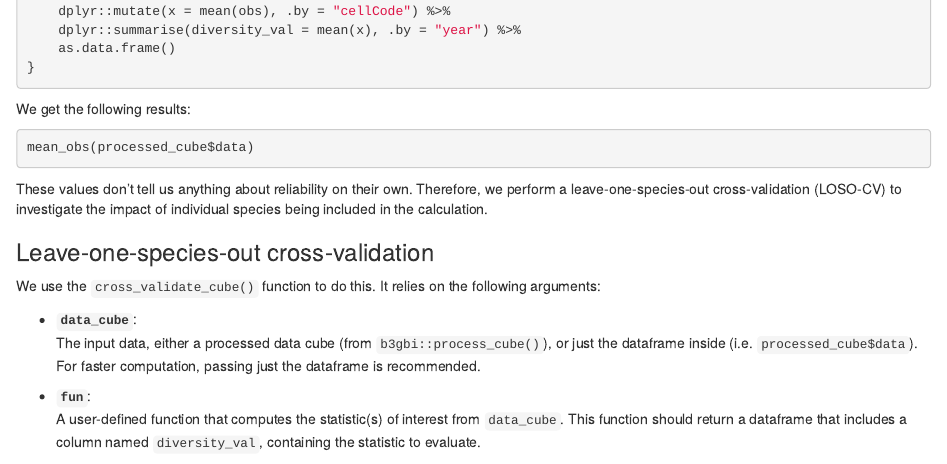
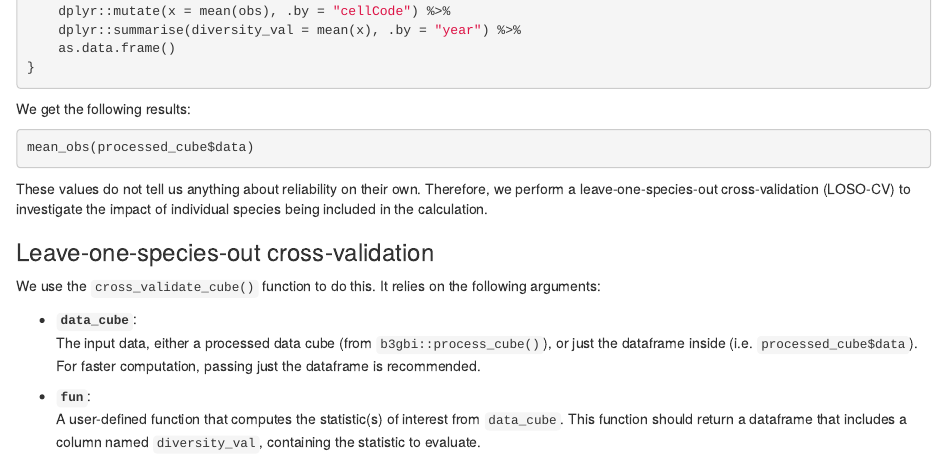
Before and after one commit to b-cubed-eu/dubicube, an R Markdown document (vignettes/articles/group-level-sensitivity.Rmd): the page in a window 1100 px wide, from 2480 px down. Rendered offline with R 4.5, knitr and Pandoc, with nearby package versions; the code chunks are not run, so their results and figures are left out.

Commit message:
Update vignettes/articles/group-level-sensitivity.Rmd

````diff
--- a/vignettes/articles/group-level-sensitivity.Rmd
+++ b/vignettes/articles/group-level-sensitivity.Rmd
@@ -158,7 +158,7 @@ We get the following results:
 mean_obs(processed_cube$data)
 ```
 
-These values don’t tell us anything about reliability on their own.
+These values do not tell us anything about reliability on their own.
 Therefore, we perform a leave-one-species-out cross-validation (LOSO-CV) to investigate the impact of individual species being included in the calculation.
 
 ### Leave-one-species-out cross-validation
````
